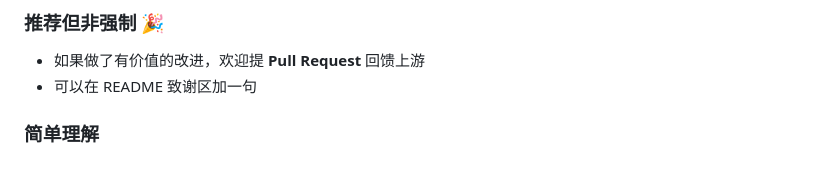
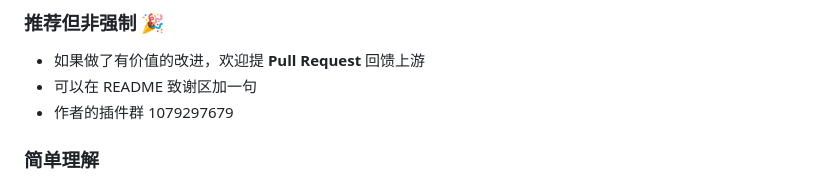
Before and after one commit to mjy1113451/astrbot_plugin_b-, a Markdown page: README.md, the part around the change. Rendered like a GitHub page.

Commit message:
更新 README.md

```diff
--- a/README.md
+++ b/README.md
@@ -169,7 +169,7 @@ bash start.sh
 
 - 如果做了有价值的改进，欢迎提 **Pull Request** 回馈上游
 - 可以在 README 致谢区加一句
-
+- 作者的插件群 1079297679
 ### 简单理解
 
 > 💡 **你完全可以用我的代码做任何事（商用也行），唯一的要求是：让人知道你的项目是从我这来的。** 加一行链接即可。
```
